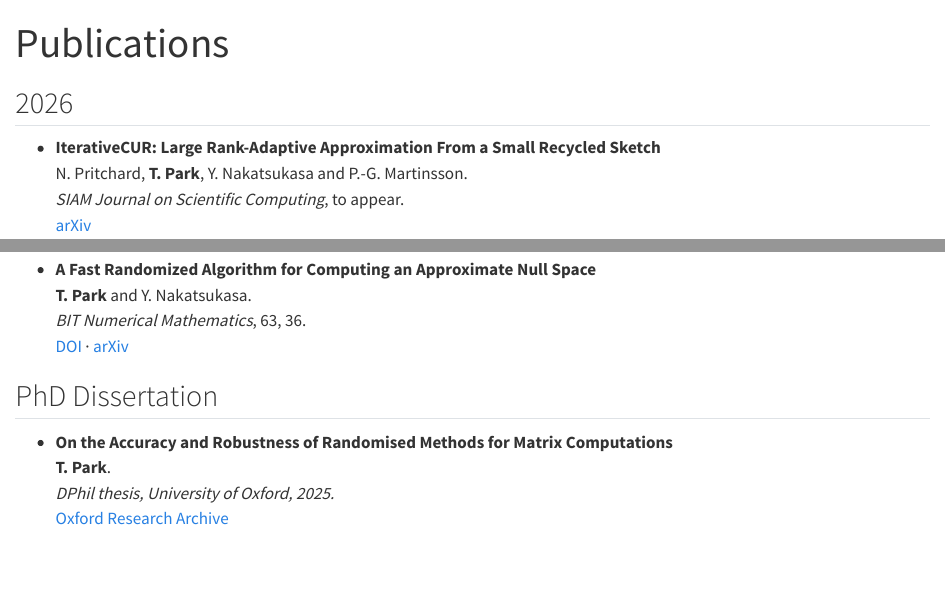
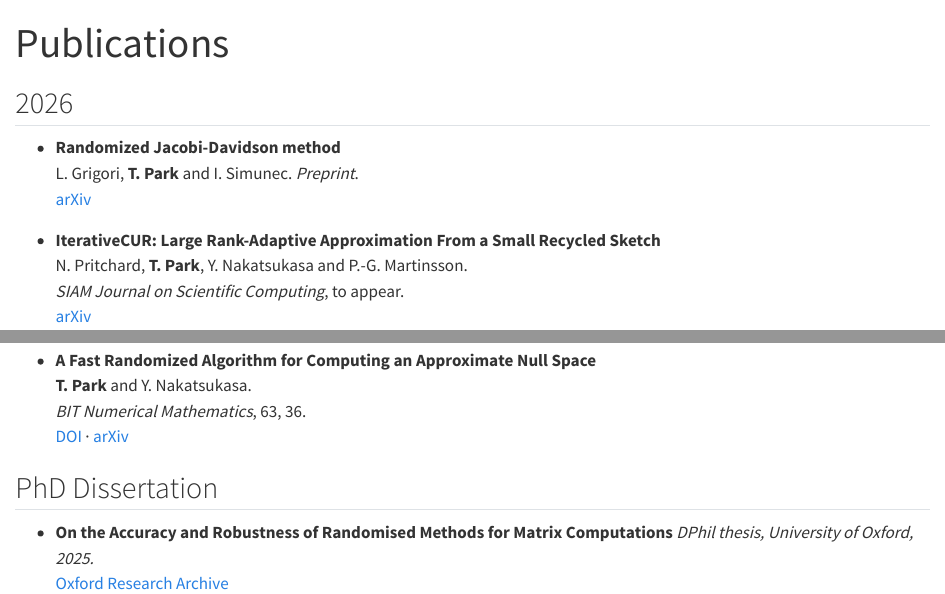
Before and after one commit to tpark4466/tpark4466.github.io, a Quarto document (publications.qmd): the page in a window 1100 px wide, from its top, and a second part further down, joined at a grey line. Rendered offline with R 4.5, knitr and Pandoc in place of Quarto, with nearby package versions.

Commit message:
Update 12 Oct 2026

```diff
--- a/publications.qmd
+++ b/publications.qmd
@@ -5,6 +5,11 @@ title: "Publications"
 ## 2026
 
 ::: {.publications-list}
+
+- **Randomized Jacobi-Davidson method**
+  L. Grigori, **T. Park** and I. Simunec.
+  *Preprint*.
+  [arXiv](https://arxiv.org/abs/2609.29651)
 
 - **IterativeCUR: Large Rank-Adaptive Approximation From a Small Recycled Sketch**
   N. Pritchard, **T. Park**, Y. Nakatsukasa and P.-G. Martinsson.
@@ -83,7 +88,6 @@ title: "Publications"
 ::: {.publications-list}
 
 - **On the Accuracy and Robustness of Randomised Methods for Matrix Computations**
-  **T. Park**.
   *DPhil thesis, University of Oxford, 2025.*
   [Oxford Research Archive](https://ora.ox.ac.uk/objects/uuid:2e46d8e9-a64c-4a16-9843-28901ed525ac)
 
```
Also changed, not shown: cv.qmd (+1 -0 lines).
